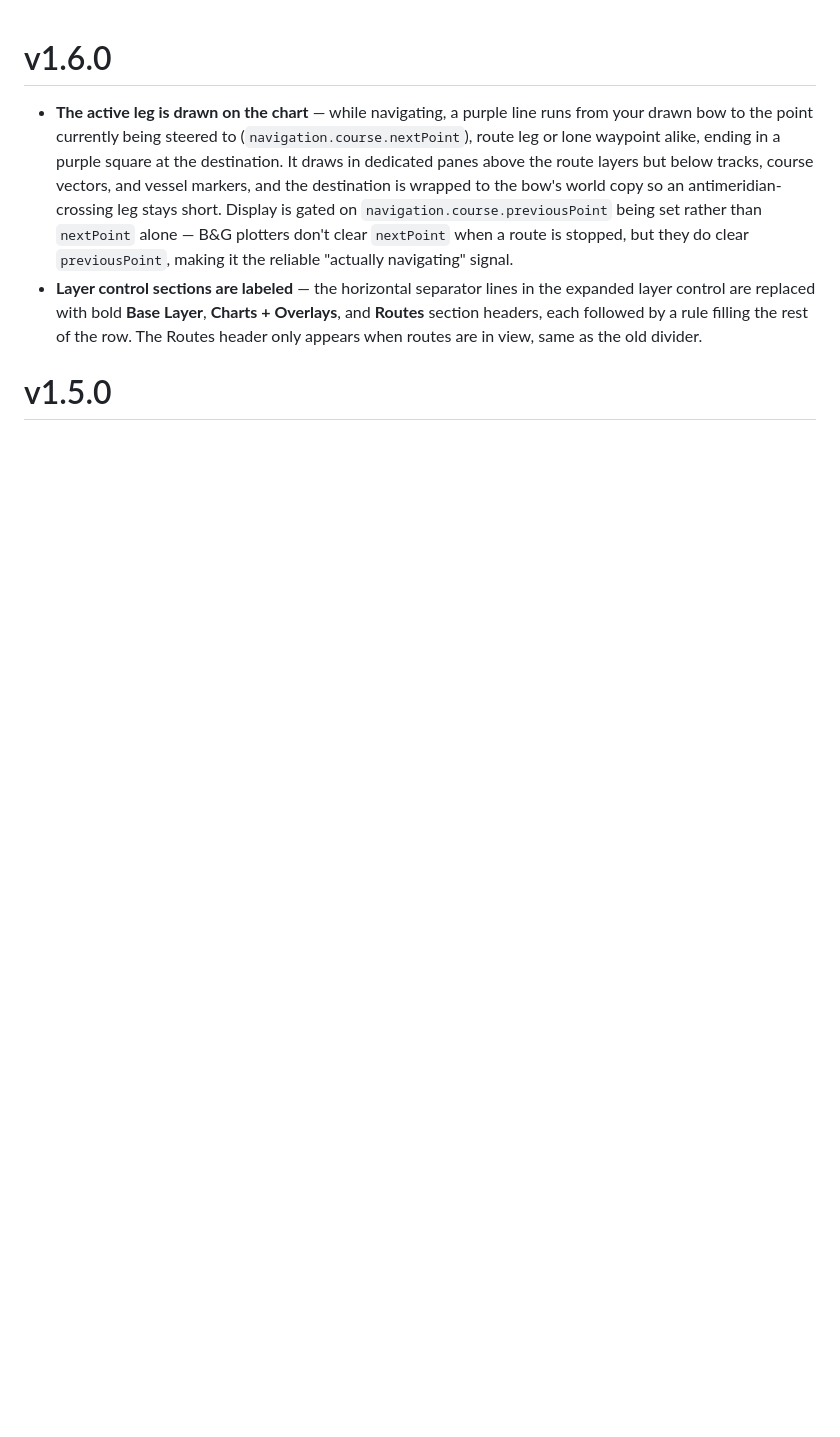
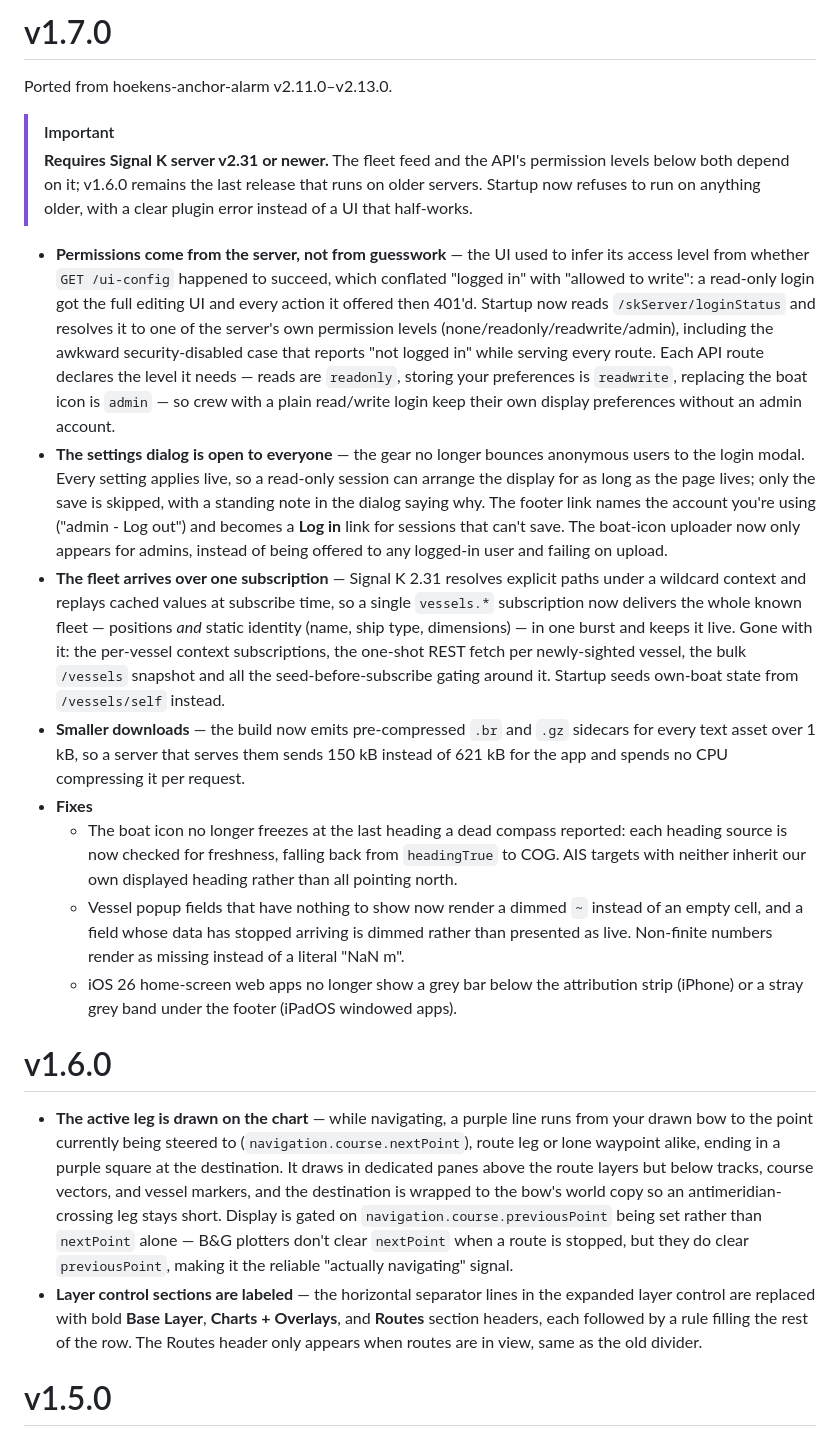
Before and after one commit to hoeken/caveman-chartplotter, a Markdown page: CHANGELOG.md, the part around the change. Drawn GitHub-style; blank space fills up the shorter version.

Commit message:
docs: v2.31 requirement callout, permissions notes, and changelog
Ported from hoekens-anchor-alarm 35b7c2d, plus the doc half of d3f2186.

Co-Authored-By: Claude Opus 5 (1M context) <noreply@anthropic.com>

```diff
--- a/CHANGELOG.md
+++ b/CHANGELOG.md
@@ -1,3 +1,19 @@
+# v1.7.0
+
+Ported from hoekens-anchor-alarm v2.11.0–v2.13.0.
+
+> [!IMPORTANT]
+> **Requires Signal K server v2.31 or newer.** The fleet feed and the API's permission levels below both depend on it; v1.6.0 remains the last release that runs on older servers. Startup now refuses to run on anything older, with a clear plugin error instead of a UI that half-works.
+
+- **Permissions come from the server, not from guesswork** — the UI used to infer its access level from whether `GET /ui-config` happened to succeed, which conflated "logged in" with "allowed to write": a read-only login got the full editing UI and every action it offered then 401'd. Startup now reads `/skServer/loginStatus` and resolves it to one of the server's own permission levels (none/readonly/readwrite/admin), including the awkward security-disabled case that reports "not logged in" while serving every route. Each API route declares the level it needs — reads are `readonly`, storing your preferences is `readwrite`, replacing the boat icon is `admin` — so crew with a plain read/write login keep their own display preferences without an admin account.
+- **The settings dialog is open to everyone** — the gear no longer bounces anonymous users to the login modal. Every setting applies live, so a read-only session can arrange the display for as long as the page lives; only the save is skipped, with a standing note in the dialog saying why. The footer link names the account you're using ("admin - Log out") and becomes a **Log in** link for sessions that can't save. The boat-icon uploader now only appears for admins, instead of being offered to any logged-in user and failing on upload.
+- **The fleet arrives over one subscription** — Signal K 2.31 resolves explicit paths under a wildcard context and replays cached values at subscribe time, so a single `vessels.*` subscription now delivers the whole known fleet — positions *and* static identity (name, ship type, dimensions) — in one burst and keeps it live. Gone with it: the per-vessel context subscriptions, the one-shot REST fetch per newly-sighted vessel, the bulk `/vessels` snapshot and all the seed-before-subscribe gating around it. Startup seeds own-boat state from `/vessels/self` instead.
+- **Smaller downloads** — the build now emits pre-compressed `.br` and `.gz` sidecars for every text asset over 1 kB, so a server that serves them sends 150 kB instead of 621 kB for the app and spends no CPU compressing it per request.
+- **Fixes**
+  - The boat icon no longer freezes at the last heading a dead compass reported: each heading source is now checked for freshness, falling back from `headingTrue` to COG. AIS targets with neither inherit our own displayed heading rather than all pointing north.
+  - Vessel popup fields that have nothing to show now render a dimmed `~` instead of an empty cell, and a field whose data has stopped arriving is dimmed rather than presented as live. Non-finite numbers render as missing instead of a literal "NaN m".
+  - iOS 26 home-screen web apps no longer show a grey bar below the attribution strip (iPhone) or a stray grey band under the footer (iPadOS windowed apps).
+
 # v1.6.0
 
 - **The active leg is drawn on the chart** — while navigating, a purple line runs from your drawn bow to the point currently being steered to (`navigation.course.nextPoint`), route leg or lone waypoint alike, ending in a purple square at the destination. It draws in dedicated panes above the route layers but below tracks, course vectors, and vessel markers, and the destination is wrapped to the bow's world copy so an antimeridian-crossing leg stays short. Display is gated on `navigation.course.previousPoint` being set rather than `nextPoint` alone — B&G plotters don't clear `nextPoint` when a route is stopped, but they do clear `previousPoint`, making it the reliable "actually navigating" signal.
```
Also changed, not shown: README.md (+4 -1 lines).
